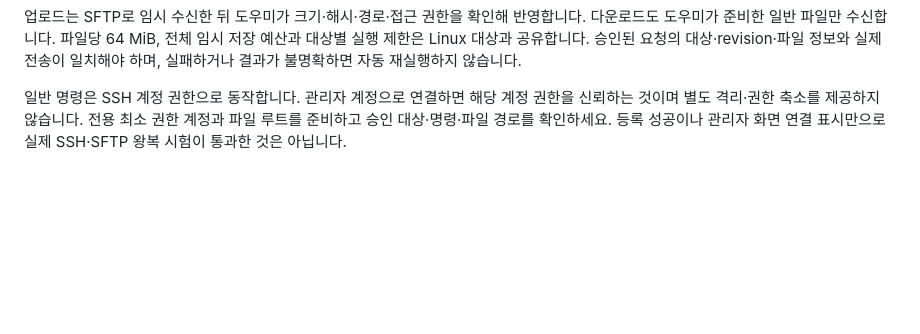
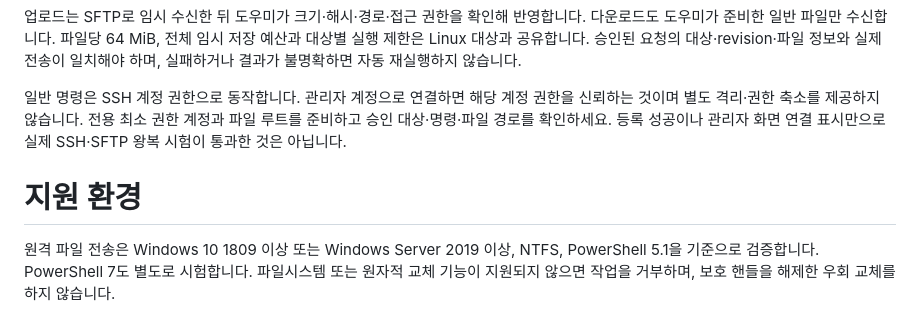
Before and after one commit to jaeseongs95/ssh-approval-portal, a Markdown page: docs/windows-targets.ko.md, the part around the change. GitHub-like rendering; blank space fills up the shorter version.

Commit message:
docs:define-windows-ntfs-support-boundary

```diff
--- a/docs/windows-targets.ko.md
+++ b/docs/windows-targets.ko.md
@@ -91,3 +91,6 @@ BRIDGE_DEFAULT_TARGET=windows
 업로드는 SFTP로 임시 수신한 뒤 도우미가 크기·해시·경로·접근 권한을 확인해 반영합니다. 다운로드도 도우미가 준비한 일반 파일만 수신합니다. 파일당 64 MiB, 전체 임시 저장 예산과 대상별 실행 제한은 Linux 대상과 공유합니다. 승인된 요청의 대상·revision·파일 정보와 실제 전송이 일치해야 하며, 실패하거나 결과가 불명확하면 자동 재실행하지 않습니다.
 
 일반 명령은 SSH 계정 권한으로 동작합니다. 관리자 계정으로 연결하면 해당 계정 권한을 신뢰하는 것이며 별도 격리·권한 축소를 제공하지 않습니다. 전용 최소 권한 계정과 파일 루트를 준비하고 승인 대상·명령·파일 경로를 확인하세요. 등록 성공이나 관리자 화면 연결 표시만으로 실제 SSH·SFTP 왕복 시험이 통과한 것은 아닙니다.
+# 지원 환경
+
+원격 파일 전송은 Windows 10 1809 이상 또는 Windows Server 2019 이상, NTFS, PowerShell 5.1을 기준으로 검증합니다. PowerShell 7도 별도로 시험합니다. 파일시스템 또는 원자적 교체 기능이 지원되지 않으면 작업을 거부하며, 보호 핸들을 해제한 우회 교체를 하지 않습니다.
```
